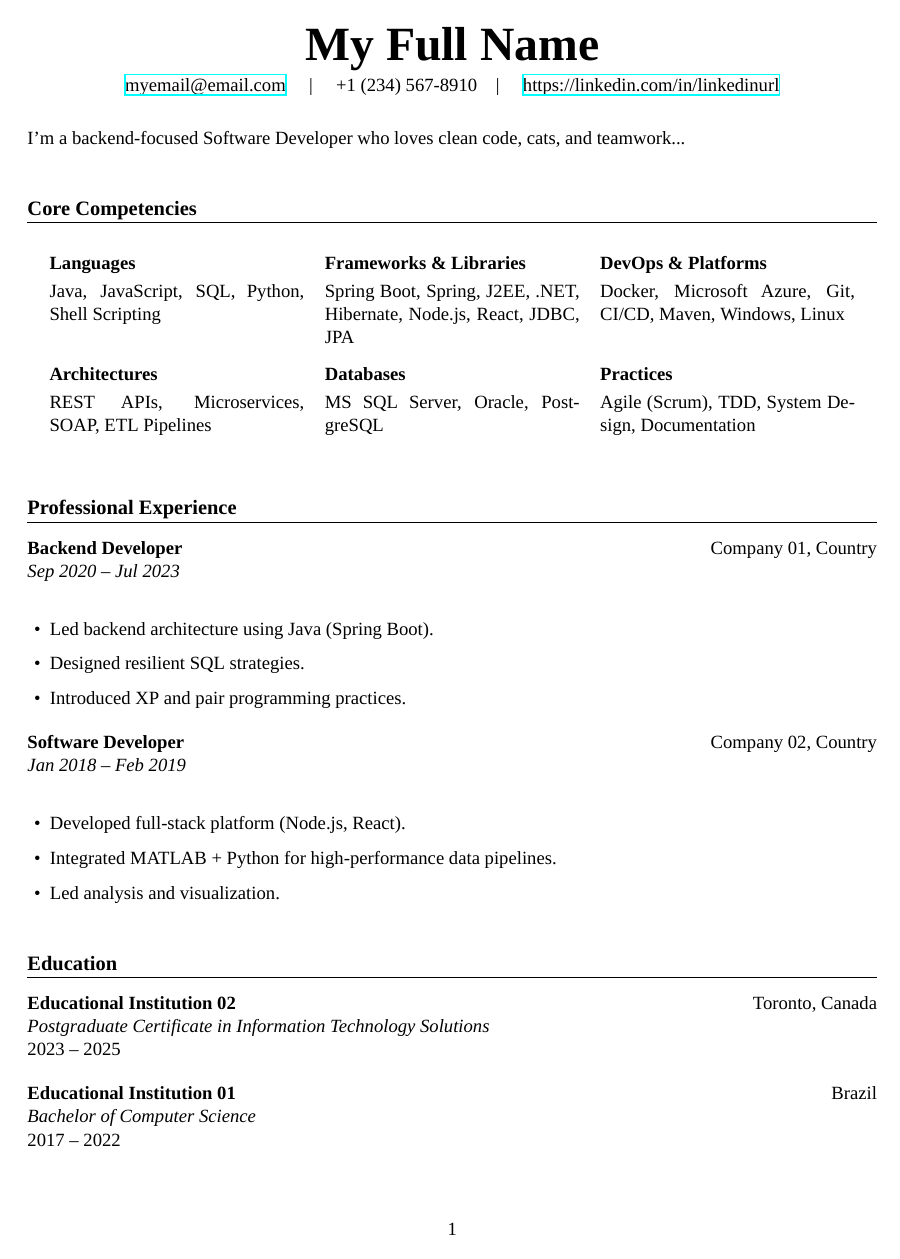
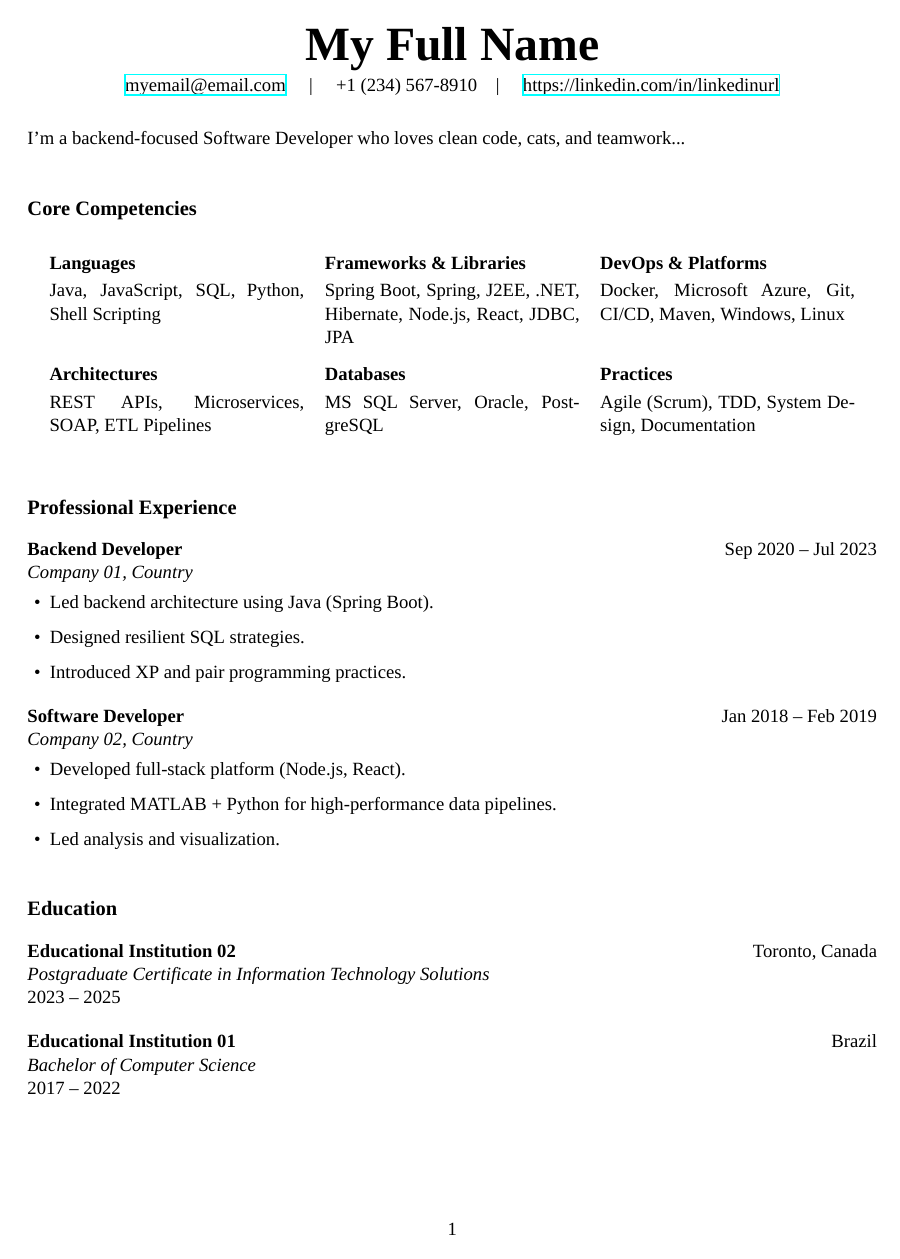
Before and after one commit to ninacarvalho/cv-template, a LaTeX CV (resume.tex, which reads components/professional_experience.tex, sections/professional_experience.tex): the whole page. Compiled offline with XeLaTeX; a missing font is replaced by an installed copy or a similar font.

Commit message:
tweaking formatting

```diff
--- a/components/professional_experience.tex
+++ b/components/professional_experience.tex
@@ -1,8 +1,9 @@
-% components/experience.tex
-
+% components/professional_experience.tex
+% % \experience{<Job Title>}{<Date Range>}{<Company, Location>}{<Responsibilities>}
 \newcommand{\experience}[4]{
   \textbf{#1} \hfill #2\\
   \textit{#3} \\
+   \vspace{-1.5em}
   \begin{itemize}[leftmargin=1.2em]
     #4
   \end{itemize}
--- a/resume.tex
+++ b/resume.tex
@@ -18,7 +18,7 @@
 \input{components/professional_experience}
 
 % Section formatting
-\titleformat{\section}{\large\bfseries\color{black}}{}{0em}{}[\titlerule]
+\titleformat{\section}{\large\bfseries\color{black}}{}{0em}{}
 
 \begin{document}
 
--- a/sections/professional_experience.tex
+++ b/sections/professional_experience.tex
@@ -1,9 +1,11 @@
+% components/professional_experience.tex
+
 \section*{Professional Experience}
 
 \experience
   {Backend Developer}
+  {Sep 2020 – Jul 2023}
   {Company 01, Country}
-  {Sep 2020 – Jul 2023}
   {
     \item Led backend architecture using Java (Spring Boot).
     \item Designed resilient SQL strategies.
@@ -14,8 +16,8 @@
 
 \experience
   {Software Developer}
+  {Jan 2018 – Feb 2019}
   {Company 02, Country}
-  {Jan 2018 – Feb 2019}
   {
     \item Developed full-stack platform (Node.js, React).
     \item Integrated MATLAB + Python for high-performance data pipelines.
```
